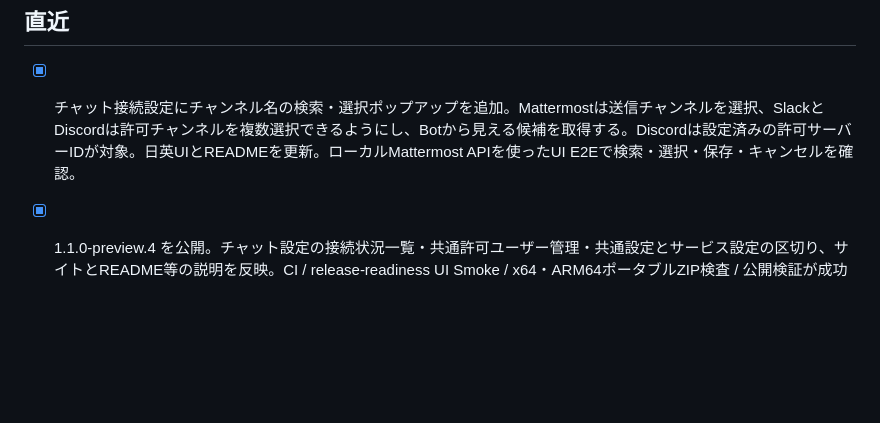
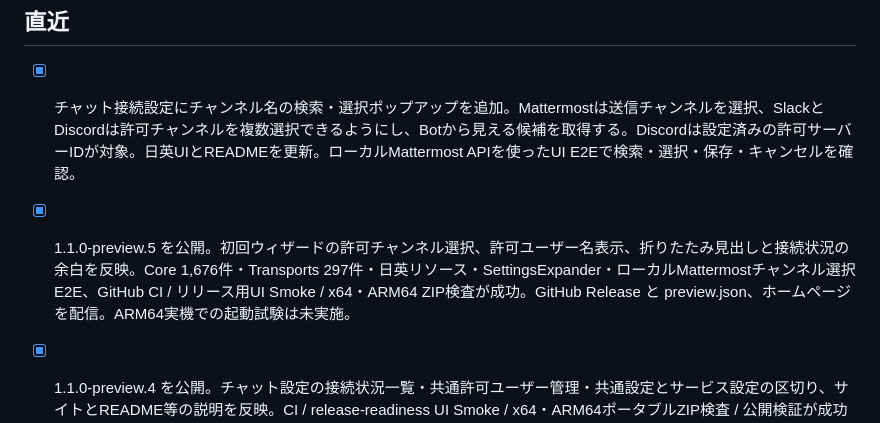
Before and after one commit to mmiyaji/chat-agent-bridge, a Markdown page: docs/TODO.md, the part around the change. Drawn GitHub-style; blank space fills up the shorter version.

Commit message:
docs: record 1.1.0 preview.5 release

```diff
--- a/docs/TODO.md
+++ b/docs/TODO.md
@@ -5,6 +5,7 @@
 ## 直近
 
 - [x] チャット接続設定にチャンネル名の検索・選択ポップアップを追加。Mattermostは送信チャンネルを選択、SlackとDiscordは許可チャンネルを複数選択できるようにし、Botから見える候補を取得する。Discordは設定済みの許可サーバーIDが対象。日英UIとREADMEを更新。ローカルMattermost APIを使ったUI E2Eで検索・選択・保存・キャンセルを確認。
+- [x] 1.1.0-preview.5 を公開。初回ウィザードの許可チャンネル選択、許可ユーザー名表示、折りたたみ見出しと接続状況の余白を反映。Core 1,676件・Transports 297件・日英リソース・SettingsExpander・ローカルMattermostチャンネル選択E2E、GitHub CI / リリース用UI Smoke / x64・ARM64 ZIP検査が成功。GitHub Release と preview.json、ホームページを配信。ARM64実機での起動試験は未実施。
 - [x] 1.1.0-preview.4 を公開。チャット設定の接続状況一覧・共通許可ユーザー管理・共通設定とサービス設定の区切り、サイトとREADME等の説明を反映。CI / release-readiness UI Smoke / x64・ARM64ポータブルZIP検査 / 公開検証が成功し、GitHub Releases と preview.json に掲載。ホームページもCloudflare Pagesへ配信済み。ARM64実機での起動試験は未実施。
 - [x] チャット設定の先頭にサービス別の設定状況と設定先を表示し、許可ユーザー管理を共通一覧へ集約。サービスごとの見出しとMattermostの必須接続情報の並びを改善。AIエージェントCLIと外部AIサービスの用語を区別し、公式リモート操作機能は公式デスクトップアプリ等から提供される場合もあるとホームページ・README・ストア説明に反映。
 - [x] Mattermost・Slackの実行中／完了画面を撮り直し、左右2列・上下遷移の日英PNG（2560×1440）を作成。Slack実行中画面のBot返信全文も表示するよう切り出しを修正。README・ホームページへ反映し、個人アカウント情報をマスキング。ストア向けサイズを検証。ストア提出は停止中。
```
